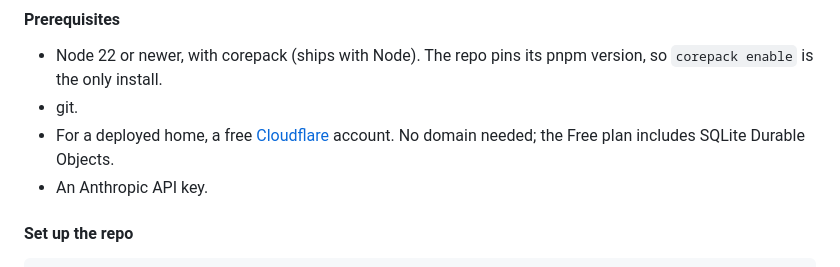
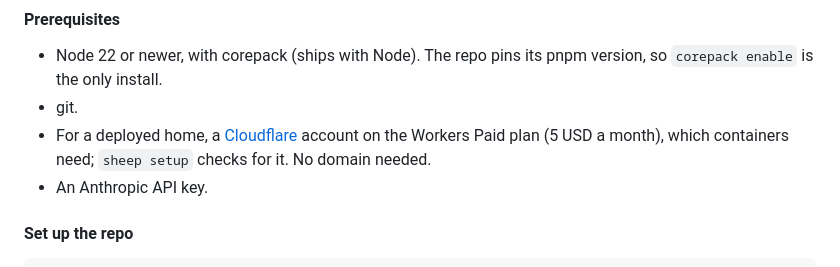
Before and after one commit to dglazkov/sheep, a Markdown page: README.md, the part around the change. Rendered like a GitHub page.

Commit message:
README: a deployed home needs Workers Paid, not the Free plan; the developer's prerequisites said otherwise
Claude-Session: https://claude.ai/code/session_01MQC1yXu7yEZ8YejyD4QVZB

```diff
--- a/README.md
+++ b/README.md
@@ -241,8 +241,9 @@ project by project: [`docs/projects/`](docs/projects/README.md).
 - Node 22 or newer, with corepack (ships with Node). The repo pins its pnpm
   version, so `corepack enable` is the only install.
 - git.
-- For a deployed home, a free [Cloudflare](https://dash.cloudflare.com/sign-up)
-  account. No domain needed; the Free plan includes SQLite Durable Objects.
+- For a deployed home, a [Cloudflare](https://dash.cloudflare.com/sign-up)
+  account on the Workers Paid plan (5 USD a month), which containers need;
+  `sheep setup` checks for it. No domain needed.
 - An Anthropic API key.
 
 #### Set up the repo
```
